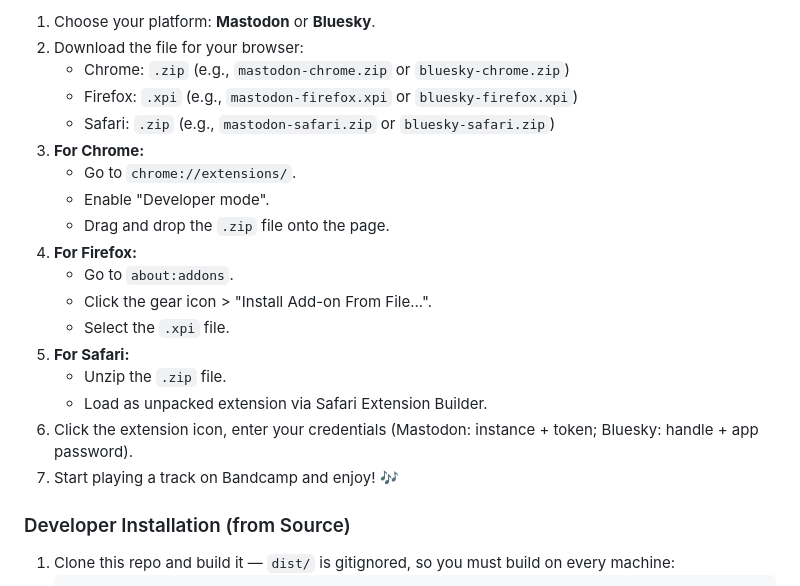
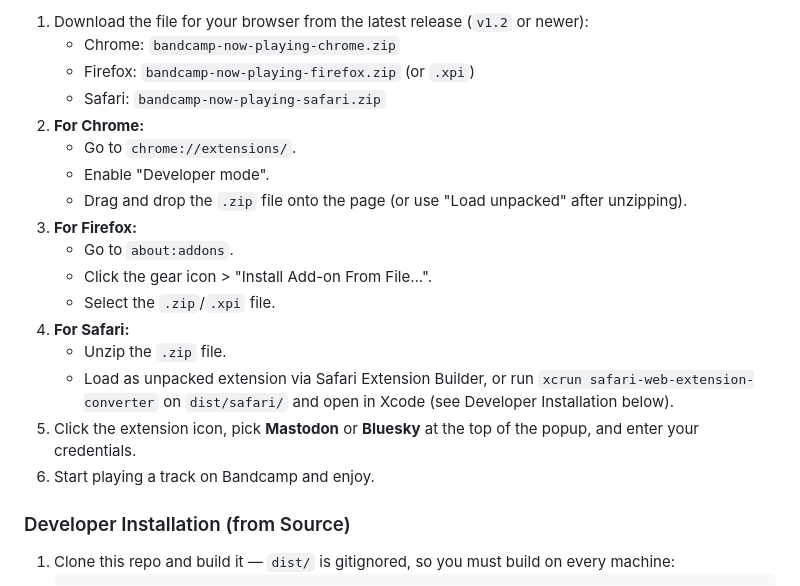
Before and after one commit to binbot/Bandcamp-Now-Playing, a Markdown page: README.md, the part around one of its changes. GitHub-like rendering.

```diff
--- a/README.md
+++ b/README.md
@@ -55,23 +55,21 @@ Built from source via `npm run build` → `dist/{chrome,firefox,safari}/` (or gr
 
-1.  Choose your platform: **Mastodon** or **Bluesky**.
-2.  Download the file for your browser:
-    - Chrome: `.zip` (e.g., `mastodon-chrome.zip` or `bluesky-chrome.zip`)
-    - Firefox: `.xpi` (e.g., `mastodon-firefox.xpi` or `bluesky-firefox.xpi`)
-    - Safari: `.zip` (e.g., `mastodon-safari.zip` or `bluesky-safari.zip`)
-3.  **For Chrome:**
-    - Go to `chrome://extensions/`.
-    - Enable "Developer mode".
-    - Drag and drop the `.zip` file onto the page.
-4.  **For Firefox:**
-    - Go to `about:addons`.
-    - Click the gear icon > "Install Add-on From File...".
-    - Select the `.xpi` file.
-5.  **For Safari:**
-    - Unzip the `.zip` file.
-    - Load as unpacked extension via Safari Extension Builder.
-6.  Click the extension icon, enter your credentials (Mastodon: instance + token; Bluesky: handle + app password).
-7.  Start playing a track on Bandcamp and enjoy! 🎶
-
+1. Download the file for your browser from the latest release (`v1.2` or newer):
+   - Chrome: `bandcamp-now-playing-chrome.zip`
+   - Firefox: `bandcamp-now-playing-firefox.zip` (or `.xpi`)
+   - Safari: `bandcamp-now-playing-safari.zip`
+2. **For Chrome:**
+   - Go to `chrome://extensions/`.
+   - Enable "Developer mode".
+   - Drag and drop the `.zip` file onto the page (or use "Load unpacked" after unzipping).
+3. **For Firefox:**
+   - Go to `about:addons`.
+   - Click the gear icon > "Install Add-on From File...".
+   - Select the `.zip`/`.xpi` file.
+4. **For Safari:**
+   - Unzip the `.zip` file.
+   - Load as unpacked extension via Safari Extension Builder, or run `xcrun safari-web-extension-converter` on `dist/safari/` and open in Xcode (see Developer Installation below).
+5. Click the extension icon, pick **Mastodon** or **Bluesky** at the top of the popup, and enter your credentials.
+6. Start playing a track on Bandcamp and enjoy.
 
 ### Developer Installation (from Source)
 
```
Also changed, not shown: other parts of README.md (+38 -36 lines).
